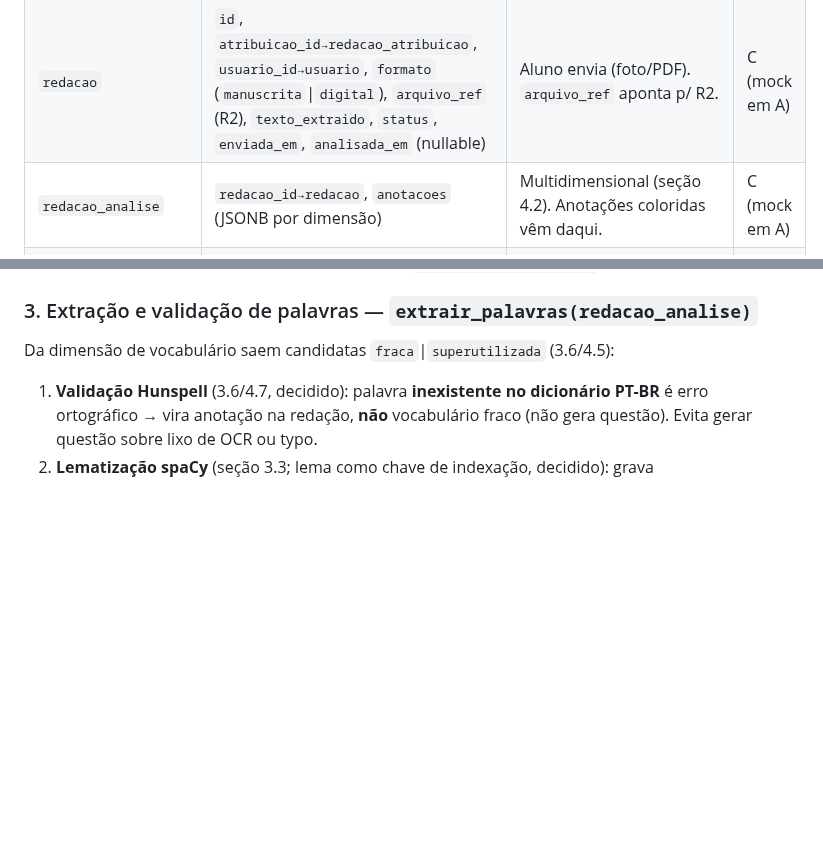
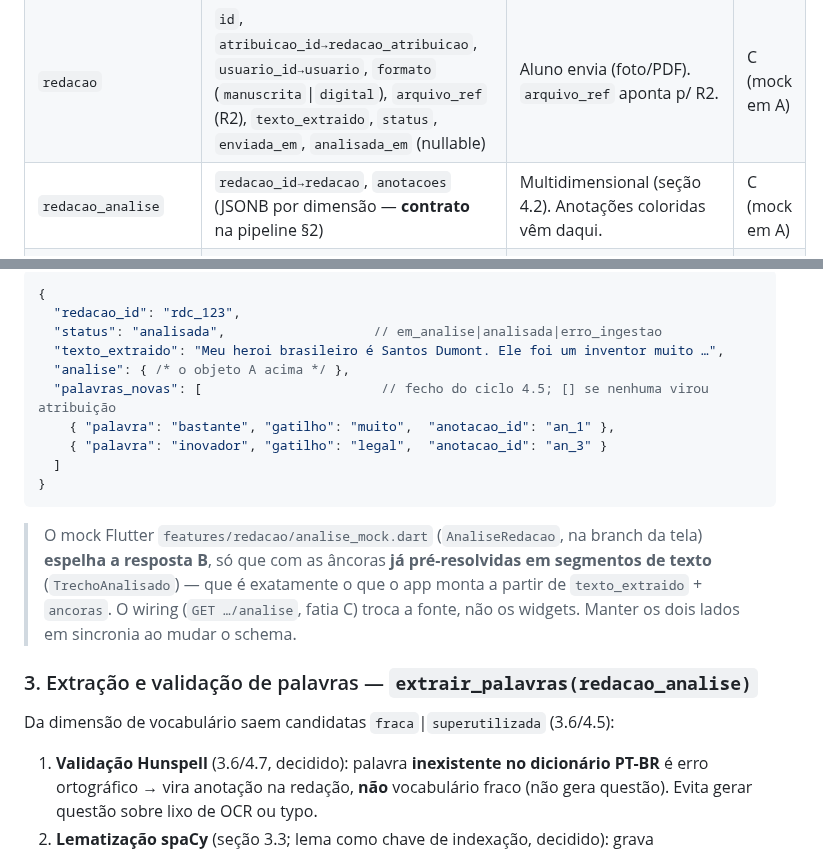
Before and after one commit to mateusdsoc/VocabKids, a Markdown page: docs/arquitetura.md, 2 parts joined by grey strips. Drawn GitHub-style; blank space fills up the shorter version.

````diff
--- a/docs/arquitetura.md
+++ b/docs/arquitetura.md
@@ -131,7 +131,7 @@ Conteúdo, não dado de aluno. ~80 nós + 28 peças (seção 3.7/3.10), praticam
 |---|---|---|---|
 | `redacao_atribuicao` | `id`, `turma_id→turma`, `professor_associacao_id→associacao`, `tema`, `prazo` | Professor atribui à turma (seção 4.6). | C (mock em A) |
 | `redacao` | `id`, `atribuicao_id→redacao_atribuicao`, `usuario_id→usuario`, `formato` (`manuscrita`\|`digital`), `arquivo_ref` (R2), `texto_extraido`, `status`, `enviada_em`, `analisada_em` (nullable) | Aluno envia (foto/PDF). `arquivo_ref` aponta p/ R2. | C (mock em A) |
-| `redacao_analise` | `redacao_id→redacao`, `anotacoes` (JSONB por dimensão) | Multidimensional (seção 4.2). Anotações coloridas vêm daqui. | C (mock em A) |
+| `redacao_analise` | `redacao_id→redacao`, `anotacoes` (JSONB por dimensão — **contrato** na pipeline §2) | Multidimensional (seção 4.2). Anotações coloridas vêm daqui. | C (mock em A) |
 | `redacao_palavra` | `id`, `redacao_id→redacao`, `texto`, `lema`, `tipo` (`fraca`\|`superutilizada`), `virou_atribuicao` (bool) | Palavras extraídas que alimentam a trilha (seção 4.5). `lema` via spaCy. | C |
 | `sinal_turma` | `turma_id→turma`, `palavra_id→palavra`, `periodo`, `pct`, `computado_em` | Palavra fraca/superutilizada em ≥30% da turma (seção 3.5). Computado/materializado. | C |
 
@@ -475,3 +535,21 @@ adequado, coesão/estrutura. Resultado em `redacao_analise.anotacoes` (JSONB por
+```jsonc
+{
+  "redacao_id": "rdc_123",
+  "status": "analisada",                   // em_analise|analisada|erro_ingestao
+  "texto_extraido": "Meu heroi brasileiro é Santos Dumont. Ele foi um inventor muito …",
+  "analise": { /* o objeto A acima */ },
+  "palavras_novas": [                       // fecho do ciclo 4.5; [] se nenhuma virou atribuição
+    { "palavra": "bastante", "gatilho": "muito",  "anotacao_id": "an_1" },
+    { "palavra": "inovador", "gatilho": "legal",  "anotacao_id": "an_3" }
+  ]
+}
+```
+
+> O mock Flutter `features/redacao/analise_mock.dart` (`AnaliseRedacao`, na branch
+> da tela) **espelha a resposta B**, só que com as âncoras **já pré-resolvidas em
+> segmentos de texto** (`TrechoAnalisado`) — que é exatamente o que o app monta a
+> partir de `texto_extraido` + `ancoras`. O wiring (`GET …/analise`, fatia C) troca
+> a fonte, não os widgets. Manter os dois lados em sincronia ao mudar o schema.
 
 ### 3. Extração e validação de palavras — `extrair_palavras(redacao_analise)`
 
````
Also changed, not shown: other parts of docs/arquitetura.md (+60 -0 lines).
